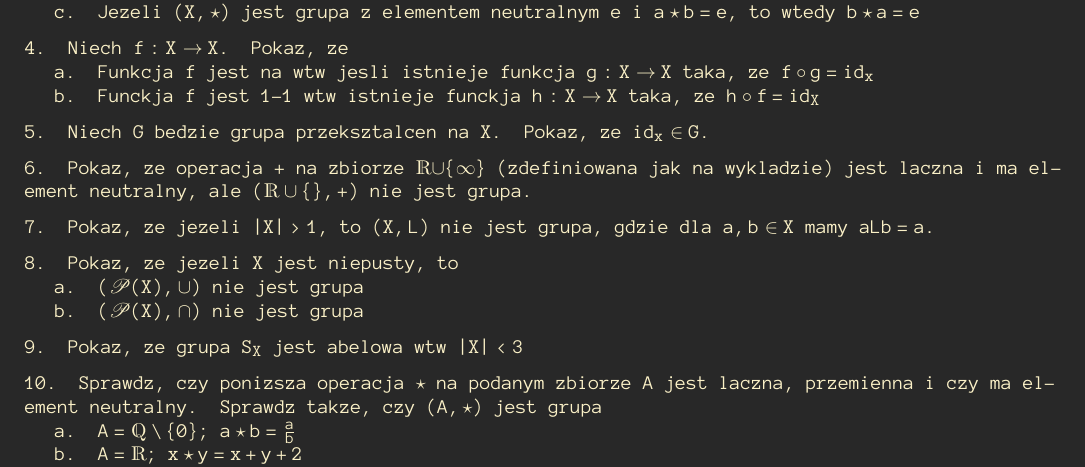
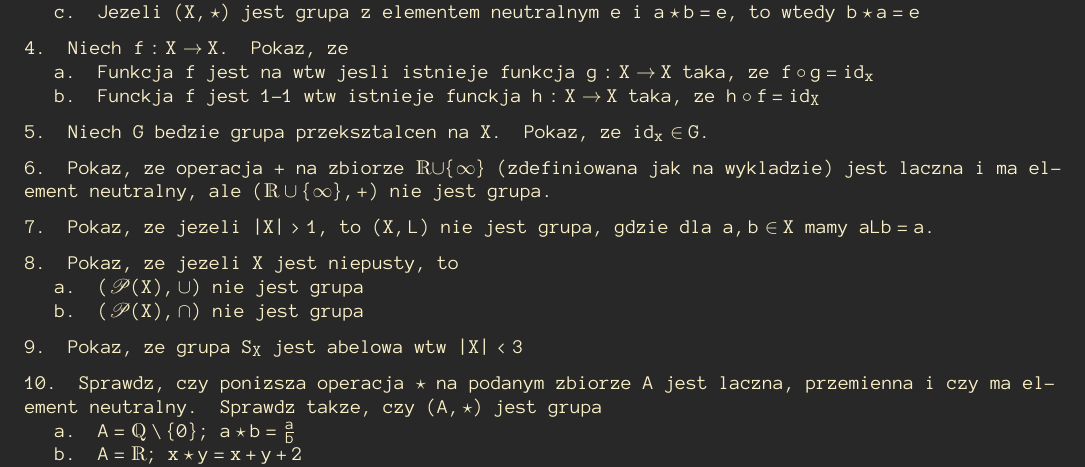
Before and after one commit to ronia-jakim/zima-22, a LaTeX document (alg_1R/listy-zadan/01_pol.tex): part of the page, cut so that both start at the same text. The pictures show the PDF file alg_1R/listy-zadan/01_pol.pdf that the author committed with the source.

Commit message:
alg1r-lis01-pol

```diff
--- a/alg_1R/listy-zadan/01_pol.tex
+++ b/alg_1R/listy-zadan/01_pol.tex
@@ -36,7 +36,7 @@
     5. Niech $G$ bedzie grupa przeksztalcen na $X$. Pokaz, ze $id_x\in G$.
     \medskip
 
-    6. Pokaz, ze operacja $+$ na zbiorze $\R\cup\{\infty\}$ (zdefiniowana jak na wykladzie) jest laczna i ma element neutralny, ale $(\R\cup\{\infy\},+)$ nie jest grupa.
+    6. Pokaz, ze operacja $+$ na zbiorze $\R\cup\{\infty\}$ (zdefiniowana jak na wykladzie) jest laczna i ma element neutralny, ale $(\R\cup\{\infty\},+)$ nie jest grupa.
     \medskip
 
     7. Pokaz, ze jezeli $|X|>1$, to $(X, L)$ nie jest grupa, gdzie dla $a,b\in X$ mamy $aLb=a$.
```
Also changed, not shown: alg_1R/listy-zadan/01_pol.pdf.
